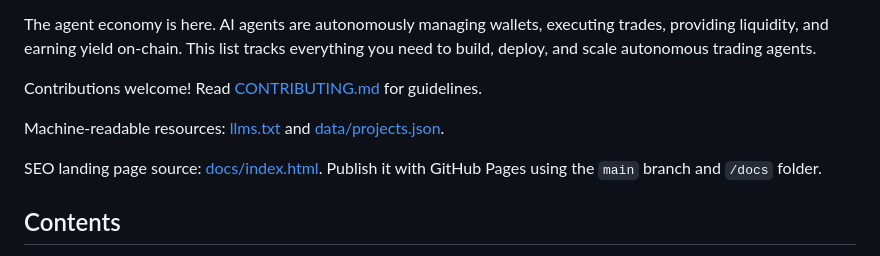
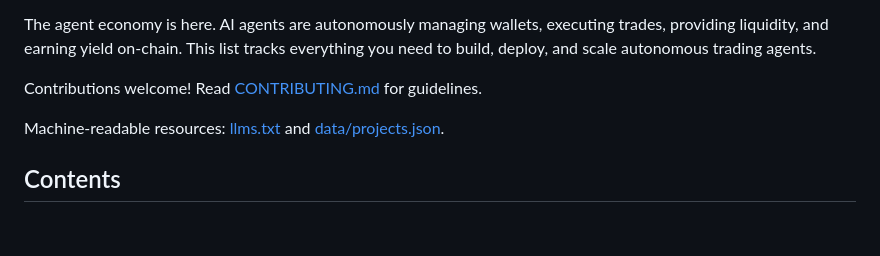
Before and after one commit to laplace0x/awesome-agent-trading, a Markdown page: README.md, the part around the change. Rendered like a GitHub page; blank space fills up the shorter version.

Commit message:
Remove internal SEO wording from README (#10)

```diff
--- a/README.md
+++ b/README.md
@@ -9,8 +9,6 @@ The agent economy is here. AI agents are autonomously managing wallets, executin
 Contributions welcome! Read [CONTRIBUTING.md](CONTRIBUTING.md) for guidelines.
 
 Machine-readable resources: [llms.txt](llms.txt) and [data/projects.json](data/projects.json).
-
-SEO landing page source: [docs/index.html](docs/index.html). Publish it with GitHub Pages using the `main` branch and `/docs` folder.
 
 ## Contents
 
```
